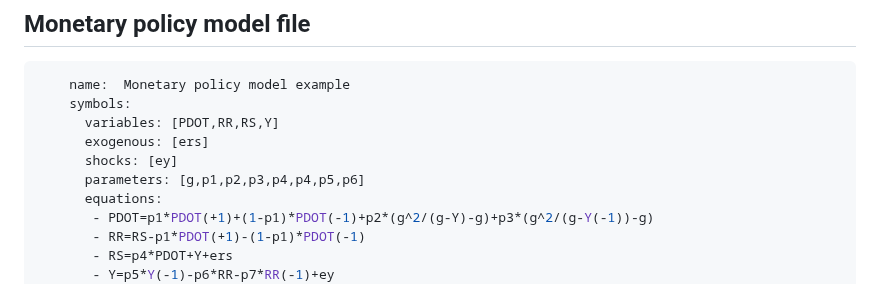
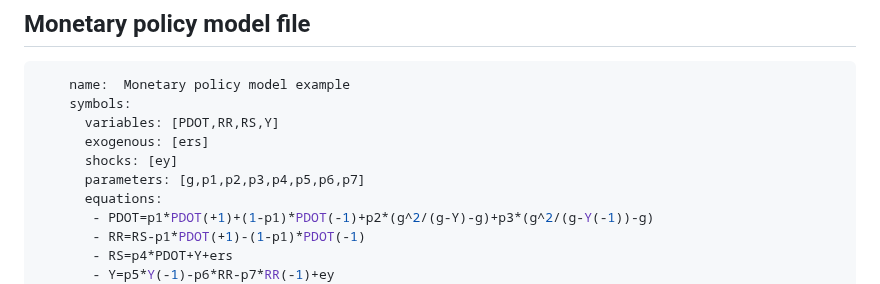
Before and after one commit to gumilevskij/Framework, a Markdown page: paper.md, the part around the change. Rendered like a GitHub page.

```diff
--- a/paper.md
+++ b/paper.md
@@ -83,7 +83,7 @@ For example, the following specify a simple growth model with lagged variables.
       variables: [PDOT,RR,RS,Y]
       exogenous: [ers]
       shocks: [ey]
-      parameters: [g,p1,p2,p3,p4,p4,p5,p6]
+      parameters: [g,p1,p2,p3,p4,p5,p6,p7]
       equations:
        - PDOT=p1*PDOT(+1)+(1-p1)*PDOT(-1)+p2*(g^2/(g-Y)-g)+p3*(g^2/(g-Y(-1))-g)
        - RR=RS-p1*PDOT(+1)-(1-p1)*PDOT(-1)
```
